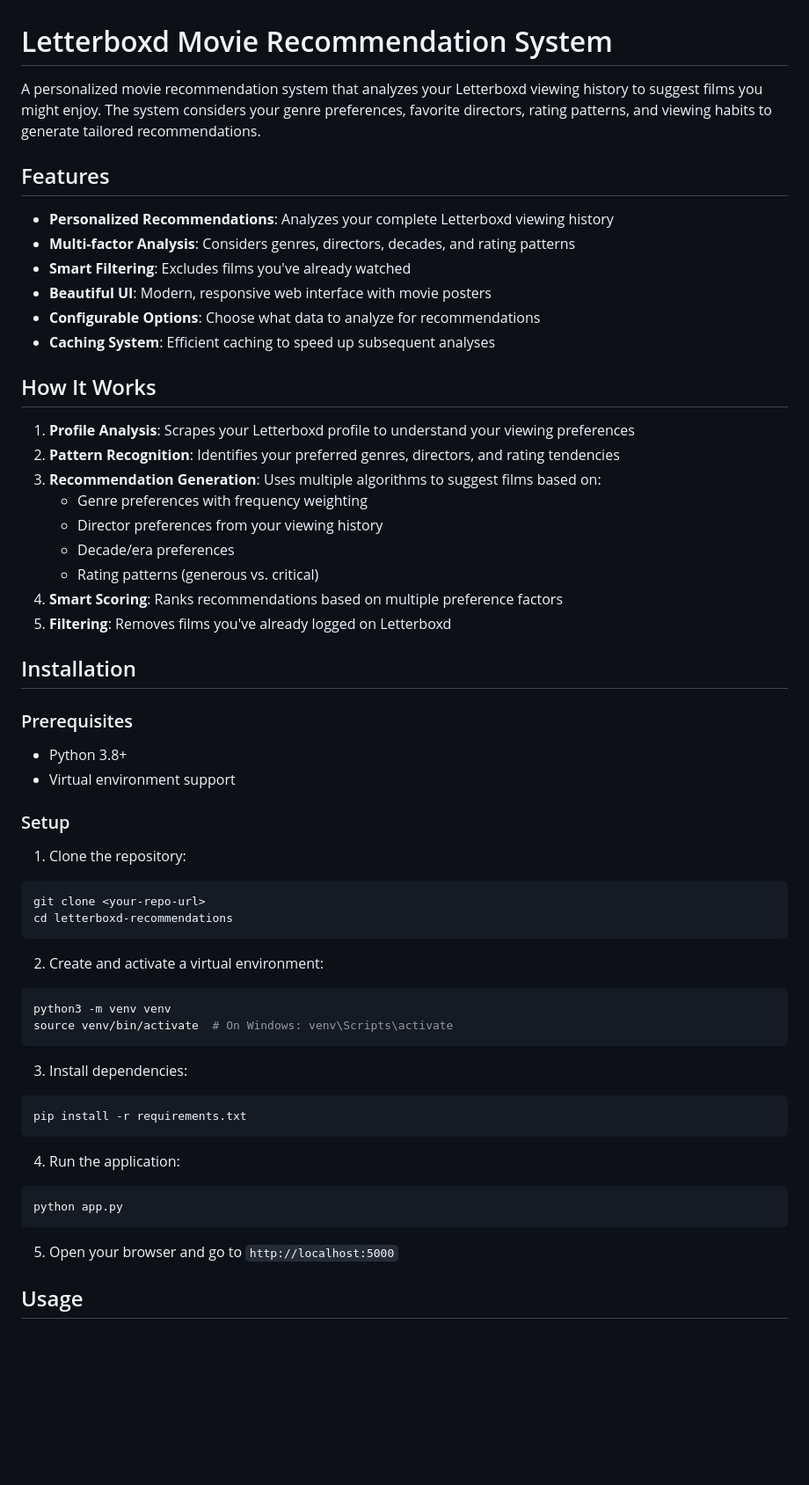
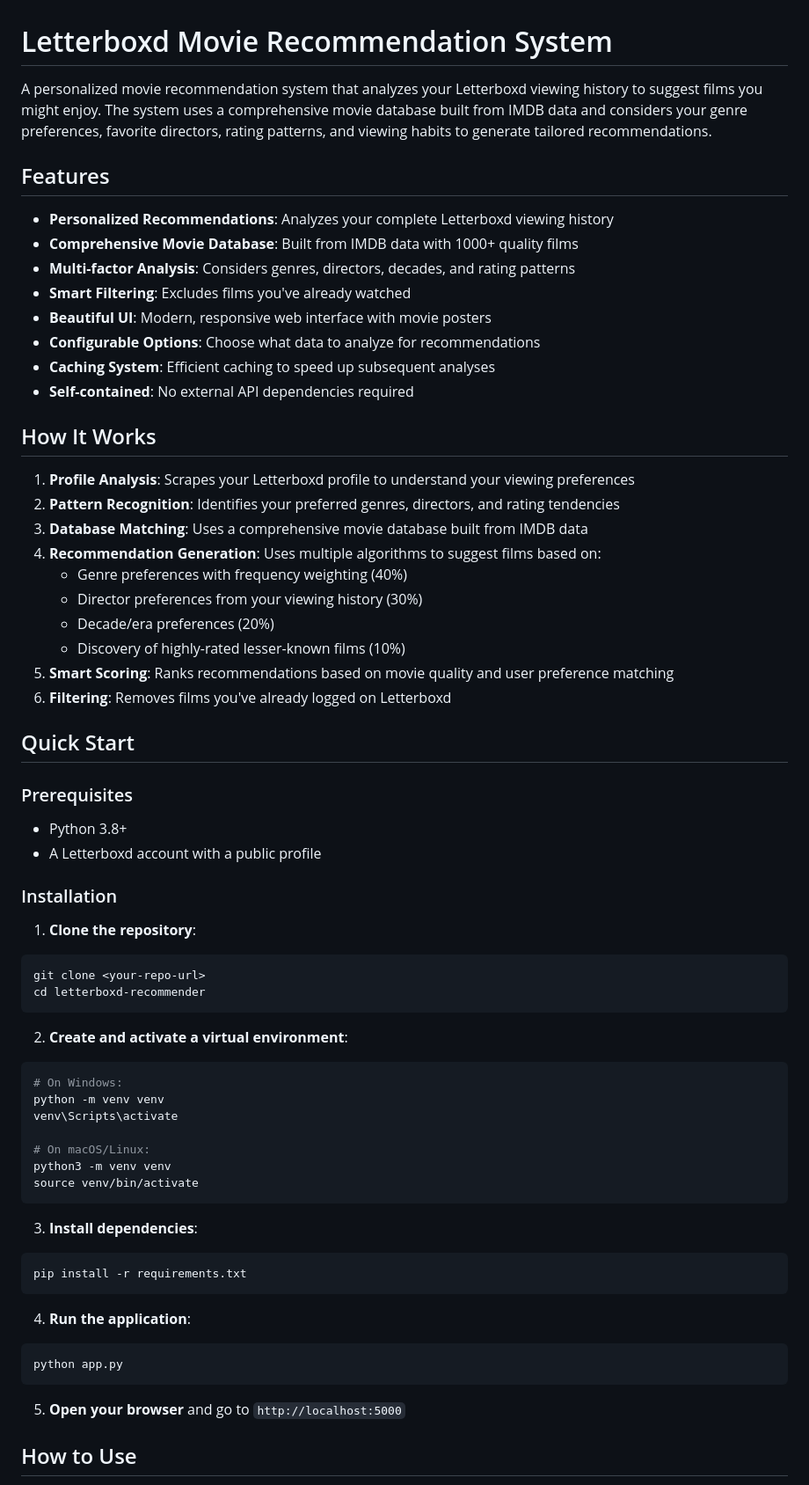
Before and after one commit to bcentner/letterboxd-recommender, a Markdown page: Readme.md, the part around the change printed below. Shown: that part at 88% size. Drawn GitHub-style; blank space fills up the shorter version.

````diff
--- a/Readme.md
+++ b/Readme.md
@@ -1,59 +1,67 @@
 # Letterboxd Movie Recommendation System
 
-A personalized movie recommendation system that analyzes your Letterboxd viewing history to suggest films you might enjoy. The system considers your genre preferences, favorite directors, rating patterns, and viewing habits to generate tailored recommendations.
+A personalized movie recommendation system that analyzes your Letterboxd viewing history to suggest films you might enjoy. The system uses a comprehensive movie database built from IMDB data and considers your genre preferences, favorite directors, rating patterns, and viewing habits to generate tailored recommendations.
 
 ## Features
 
 - **Personalized Recommendations**: Analyzes your complete Letterboxd viewing history
+- **Comprehensive Movie Database**: Built from IMDB data with 1000+ quality films
 - **Multi-factor Analysis**: Considers genres, directors, decades, and rating patterns
 - **Smart Filtering**: Excludes films you've already watched
 - **Beautiful UI**: Modern, responsive web interface with movie posters
 - **Configurable Options**: Choose what data to analyze for recommendations
 - **Caching System**: Efficient caching to speed up subsequent analyses
+- **Self-contained**: No external API dependencies required
 
 ## How It Works
 
 1. **Profile Analysis**: Scrapes your Letterboxd profile to understand your viewing preferences
 2. **Pattern Recognition**: Identifies your preferred genres, directors, and rating tendencies
-3. **Recommendation Generation**: Uses multiple algorithms to suggest films based on:
-   - Genre preferences with frequency weighting
-   - Director preferences from your viewing history
-   - Decade/era preferences
-   - Rating patterns (generous vs. critical)
-4. **Smart Scoring**: Ranks recommendations based on multiple preference factors
-5. **Filtering**: Removes films you've already logged on Letterboxd
+3. **Database Matching**: Uses a comprehensive movie database built from IMDB data
+4. **Recommendation Generation**: Uses multiple algorithms to suggest films based on:
+   - Genre preferences with frequency weighting (40%)
+   - Director preferences from your viewing history (30%)
+   - Decade/era preferences (20%)
+   - Discovery of highly-rated lesser-known films (10%)
+5. **Smart Scoring**: Ranks recommendations based on movie quality and user preference matching
+6. **Filtering**: Removes films you've already logged on Letterboxd
 
-## Installation
+## Quick Start
 
 ### Prerequisites
 - Python 3.8+
-- Virtual environment support
+- A Letterboxd account with a public profile
 
-### Setup
+### Installation
 
-1. Clone the repository:
+1. **Clone the repository**:
 ```bash
 git clone <your-repo-url>
-cd letterboxd-recommendations
+cd letterboxd-recommender
 ```
 
-2. Create and activate a virtual environment:
+2. **Create and activate a virtual environment**:
 ```bash
+# On Windows:
+python -m venv venv
+venv\Scripts\activate
+
+# On macOS/Linux:
 python3 -m venv venv
-source venv/bin/activate  # On Windows: venv\Scripts\activate
+source venv/bin/activate
 ```
 
-3. Install dependencies:
+3. **Install dependencies**:
 ```bash
 pip install -r requirements.txt
 ```
 
-4. Run the application:
+4. **Run the application**:
 ```bash
 python app.py
 ```
 
-5. Open your browser and go to `http://localhost:5000`
+5. **Open your browser** and go to `http://localhost:5000`
 
-## Usage
+## How to Use
 
````
Also changed, not shown: other parts of Readme.md (+102 -54 lines).
